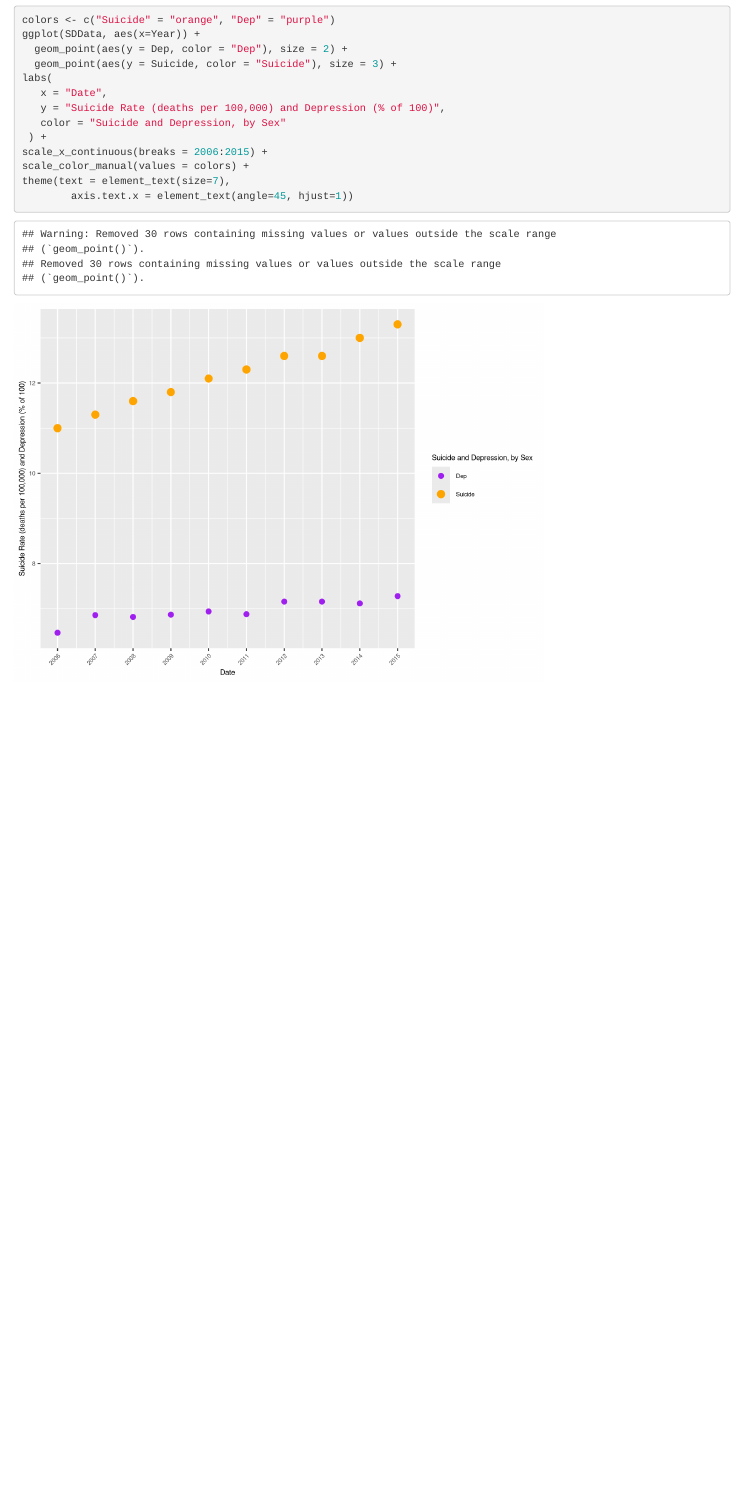
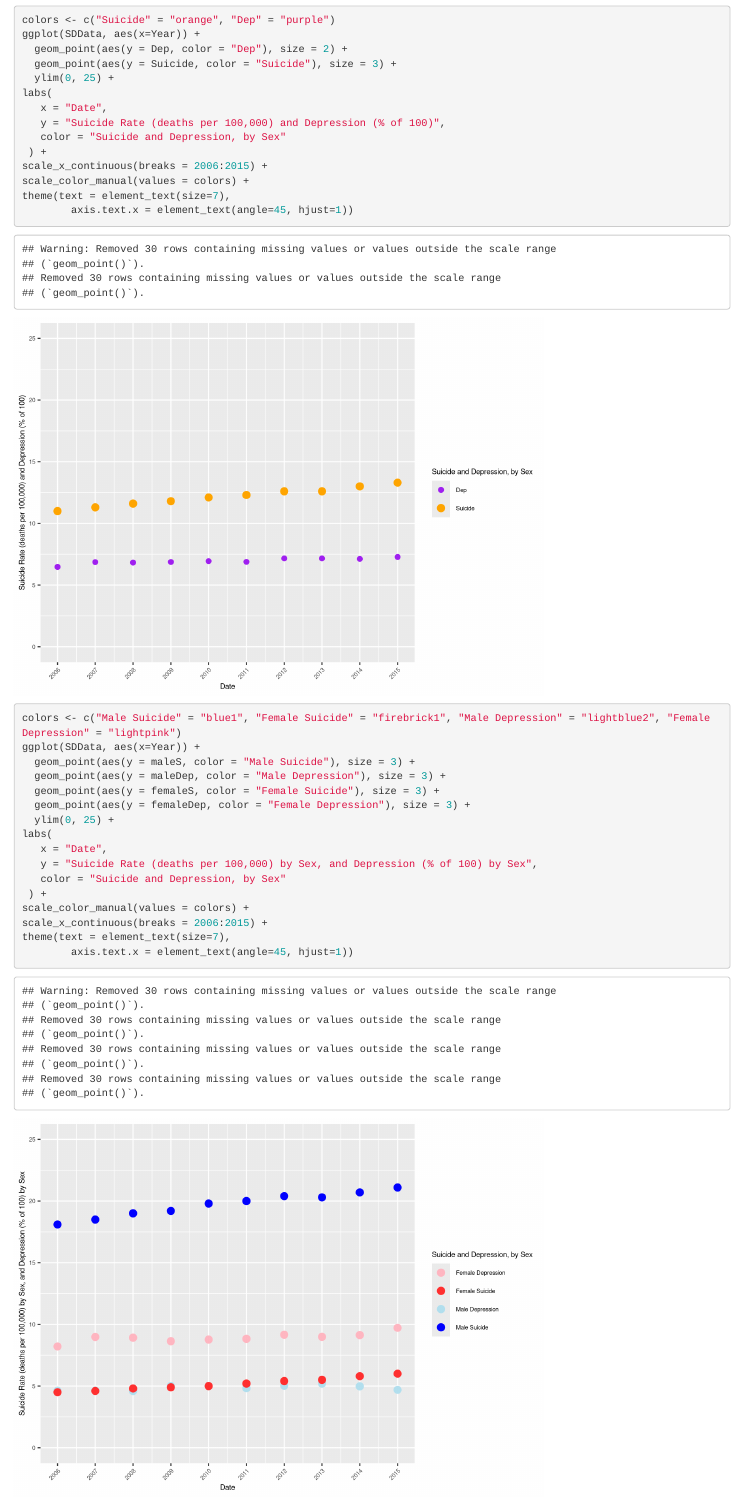
Before and after one commit to bennjt20/Portfolio4-USDSG, an R Markdown document (Portfolio4-USDSG.Rmd): the page in a window 1100 px wide, from 4880 px down. Rendered offline with R 4.5, knitr and Pandoc, with nearby package versions.

Commit message:
Note: ylim uniform now

````diff
--- a/Portfolio4-USDSG.Rmd
+++ b/Portfolio4-USDSG.Rmd
@@ -108,6 +108,7 @@ colors <- c("Suicide" = "orange", "Dep" = "purple")
 ggplot(SDData, aes(x=Year)) +
   geom_point(aes(y = Dep, color = "Dep"), size = 2) +
   geom_point(aes(y = Suicide, color = "Suicide"), size = 3) +
+  ylim(0, 25) +
 labs(
    x = "Date",
    y = "Suicide Rate (deaths per 100,000) and Depression (% of 100)",
@@ -119,6 +120,27 @@ theme(text = element_text(size=7),
         axis.text.x = element_text(angle=45, hjust=1))
 ```
 
+
+```{r Better icon size for PPT}
+colors <- c("Male Suicide" = "blue1", "Female Suicide" = "firebrick1", "Male Depression" = "lightblue2", "Female Depression" = "lightpink")
+ggplot(SDData, aes(x=Year)) +
+  geom_point(aes(y = maleS, color = "Male Suicide"), size = 3) +
+  geom_point(aes(y = maleDep, color = "Male Depression"), size = 3) +
+  geom_point(aes(y = femaleS, color = "Female Suicide"), size = 3) +
+  geom_point(aes(y = femaleDep, color = "Female Depression"), size = 3) +
+  ylim(0, 25) +
+labs(
+   x = "Date",
+   y = "Suicide Rate (deaths per 100,000) by Sex, and Depression (% of 100) by Sex",
+   color = "Suicide and Depression, by Sex"
+ ) +
+scale_color_manual(values = colors) +
+scale_x_continuous(breaks = 2006:2015) +
+theme(text = element_text(size=7),
+        axis.text.x = element_text(angle=45, hjust=1))
+```
+
+
 ``{r str(data)- supposed to get data on the data type}
 str(data)
 ```
````
